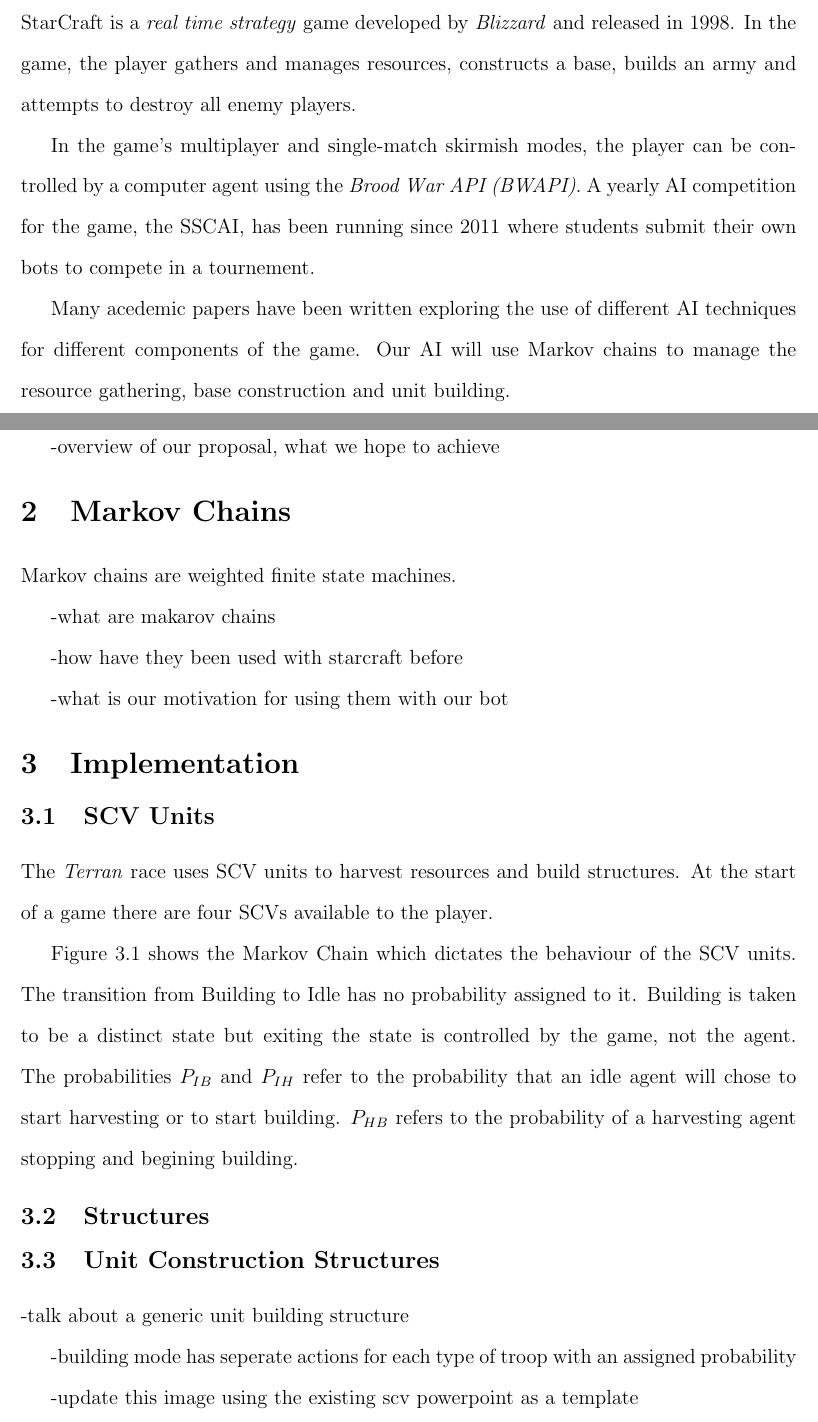
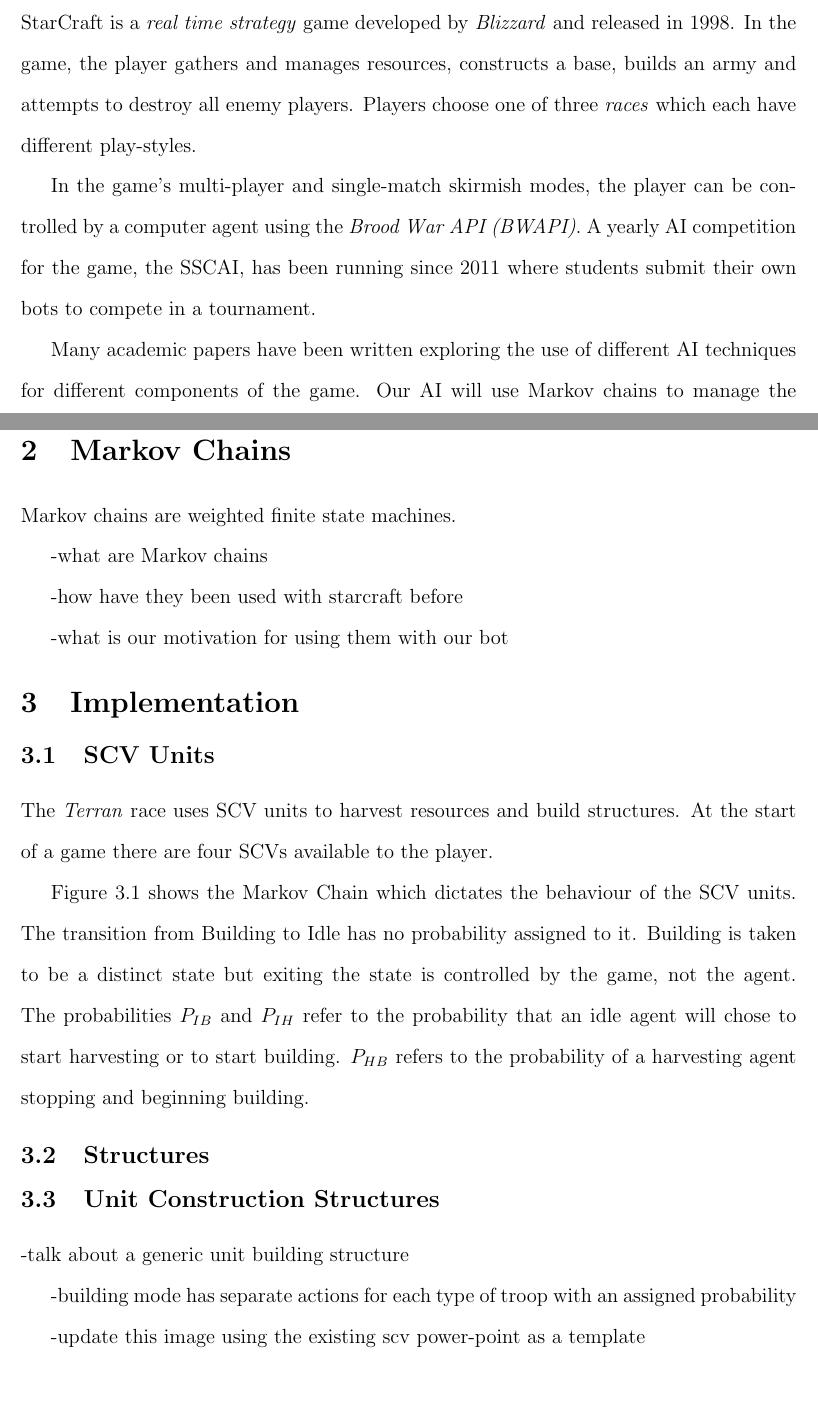
Before and after one commit to starcraftai/ai_comp, a LaTeX document (LaTeX/report.tex, which reads LaTeX/sections/building.tex, LaTeX/sections/intro.tex, LaTeX/sections/markov.tex): two parts of pages 1 and 2 of 5, joined at a grey line, cut so that both start at the same text, the shorter picture padded with empty space. Compiled offline with pdfLaTeX.

Commit message:
spelling/minor addition to intro

```diff
--- a/LaTeX/sections/building.tex
+++ b/LaTeX/sections/building.tex
@@ -4,9 +4,9 @@
 
 -talk about a generic unit building structure
 
--building mode has seperate actions for each type of troop with an assigned probability
+-building mode has separate actions for each type of troop with an assigned probability
 
--update this image using the existing scv powerpoint as a template
+-update this image using the existing scv power-point as a template
 
 \begin{figure}
 \centering
--- a/LaTeX/sections/intro.tex
+++ b/LaTeX/sections/intro.tex
@@ -1,11 +1,5 @@
-StarCraft is a \textit{real time strategy} game developed by \textit{Blizzard} and released in 1998. In the game, the player gathers and manages resources, constructs a base, builds an army and attempts to destroy all enemy players.
+StarCraft is a \textit{real time strategy} game developed by \textit{Blizzard} and released in 1998. In the game, the player gathers and manages resources, constructs a base, builds an army and attempts to destroy all enemy players. Players choose one of three \textit{races} which each have different play-styles.
 
-In the game's multiplayer and single-match skirmish modes, the player can be controlled by a computer agent using the \textit{Brood War API (BWAPI)}. A yearly AI competition for the game, the SSCAI, has been running since 2011 where students submit their own bots to compete in a tournement.
+In the game's multi-player and single-match skirmish modes, the player can be controlled by a computer agent using the \textit{Brood War API (BWAPI)}. A yearly AI competition for the game, the SSCAI, has been running since 2011 where students submit their own bots to compete in a tournament.
 
-Many acedemic papers have been written exploring the use of different AI techniques for different components of the game. Our AI will use Markov chains to manage the resource gathering, base construction and unit building.
-
-
-
--Student StarCraftAI tournament.
-
--overview of our proposal, what we hope to achieve
+Many academic papers have been written exploring the use of different AI techniques for different components of the game. Our AI will use Markov chains to manage the resource gathering, base construction and unit building for the \textit{Terran} race.
--- a/LaTeX/sections/markov.tex
+++ b/LaTeX/sections/markov.tex
@@ -2,7 +2,7 @@ Markov chains are weighted finite state machines.
 
 %move to intro section?
 
--what are makarov chains
+-what are Markov chains
 
 -how have they been used with starcraft before
 
--- a/LaTeX/sections/scv.tex
+++ b/LaTeX/sections/scv.tex
@@ -2,7 +2,7 @@
 
 The \textit{Terran} race uses SCV units to harvest resources and build structures. At the start of a game there are four SCVs available to the player.
 
-Figure~\ref{fig:scv_diagram} shows the Markov Chain which dictates the behaviour of the SCV units. The transition from Building to Idle has no probability assigned to it. Building is taken to be a distinct state but exiting the state is controlled by the game, not the agent. The probabilities \(P_{IB}\) and \(P_{IH}\) refer to the probability that an idle agent will chose to start harvesting or to start building. \(P_{HB}\) refers to the probability of a harvesting agent stopping and begining building.
+Figure~\ref{fig:scv_diagram} shows the Markov Chain which dictates the behaviour of the SCV units. The transition from Building to Idle has no probability assigned to it. Building is taken to be a distinct state but exiting the state is controlled by the game, not the agent. The probabilities \(P_{IB}\) and \(P_{IH}\) refer to the probability that an idle agent will chose to start harvesting or to start building. \(P_{HB}\) refers to the probability of a harvesting agent stopping and beginning building.
 
 \begin{figure}
 \centering
```
Also changed, not shown: LaTeX/sections/conclusion.tex (+1 -1 lines).
